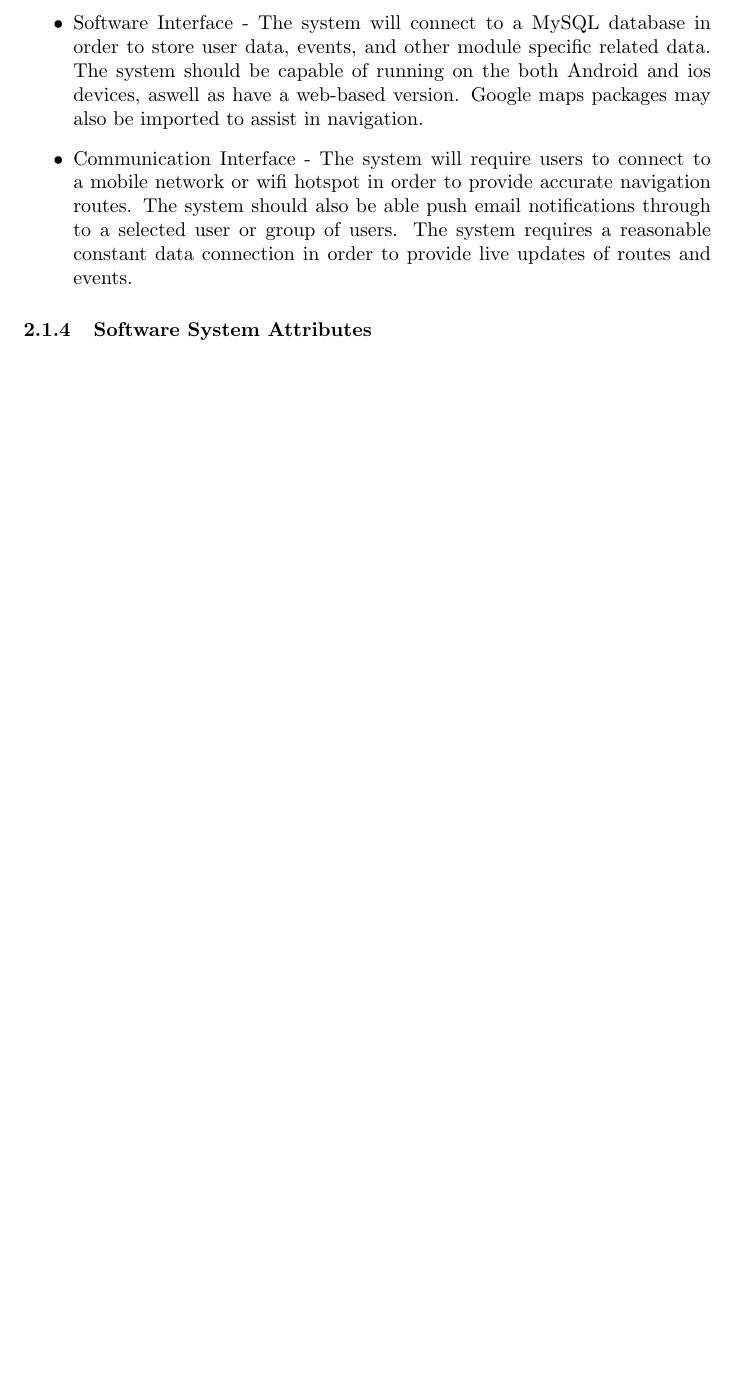
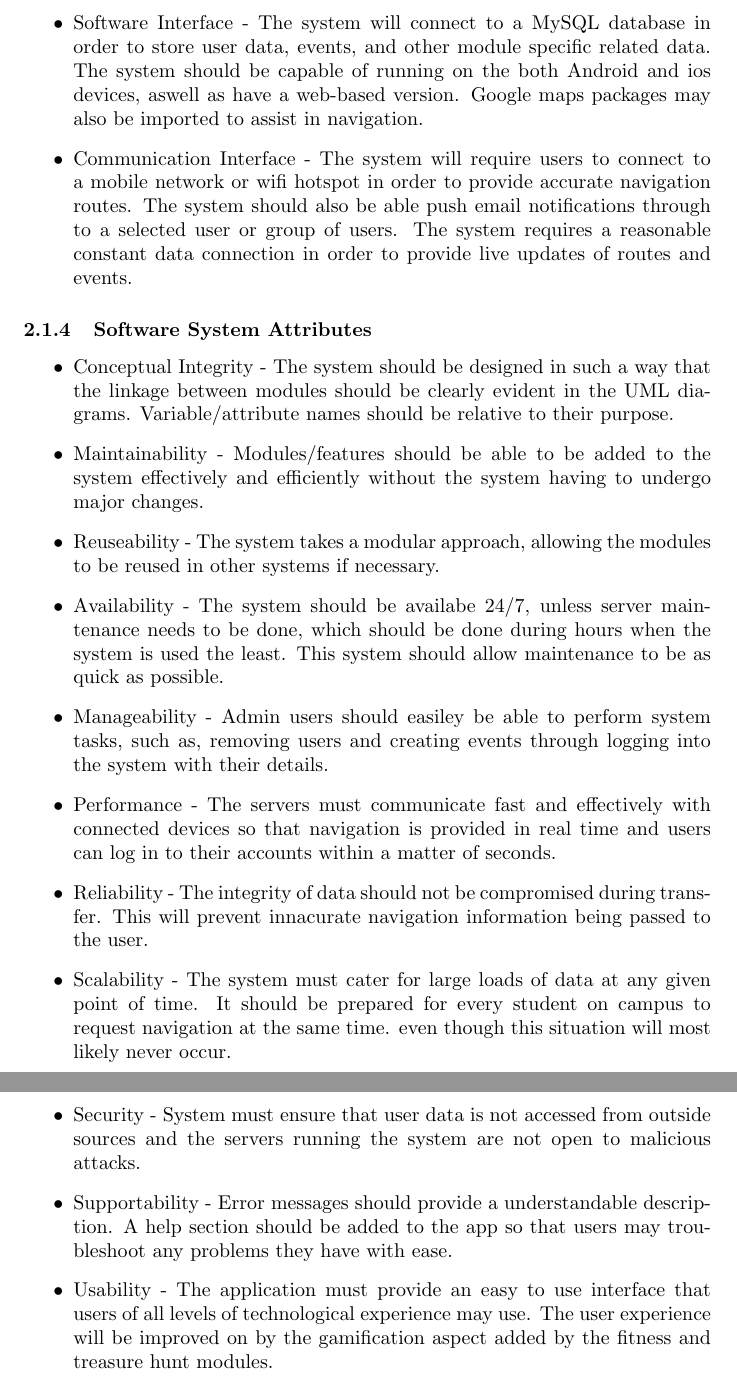
Before and after one commit to Quin10/COS_301_PHASE_2_TCL, a LaTeX document (main.tex): part of page 4 of 15 before the commit and two parts of pages 4 and 5 of 16 after it, the two joined at a grey line, cut so that both start at the same text, the shorter picture padded with empty space. Compiled offline with pdfLaTeX.

Commit message:
Software System Attributes Added

```diff
--- a/main.tex
+++ b/main.tex
@@ -108,6 +108,19 @@ The final objective is to create a NavUP mobile application as well as a web-bas
 \end{itemize}
 
 \subsubsection{Software System Attributes}
+\begin{itemize}
+\item Conceptual Integrity - The system should be designed in such a way that the linkage between modules should be clearly evident in the UML diagrams. Variable/attribute names should be relative to their purpose.
+\item Maintainability - Modules/features should be able to be added to the system effectively and efficiently without the system having to undergo major changes.
+\item Reuseability - The system takes a modular approach, allowing the modules to be reused in other systems if necessary.
+\item Availability - The system should be availabe 24/7, unless server maintenance needs to be done, which should be done during hours when the system is used the least. This system should allow maintenance to be as quick as possible.
+\item Manageability - Admin users should easiley be able to perform system tasks, such as, removing users and creating events through logging into the system with their details.
+\item Performance - The servers must communicate fast and effectively with connected devices so that navigation is provided in real time and users can log in to their accounts within a matter of seconds.
+\item Reliability - The integrity of data should not be compromised during transfer. This will prevent innacurate navigation information being passed to the user.
+\item Scalability - The system must cater for large loads of data at any given point of time. It should be prepared for every student on campus to request navigation at the same time. even though this situation will most likely never occur.
+\item Security - System must ensure that user data is not accessed from outside sources and the servers running the system are not open to malicious attacks.
+\item Supportability - Error messages should provide a understandable description. A help section should be added to the app so that users may troubleshoot any problems they have with ease.
+\item Usability - The application must provide an easy to use interface that users of all levels of technological experience may use. The user experience will be improved on by the gamification aspect added by the fitness and treasure hunt modules.
+\end{itemize}
 
 \pagebreak
 \subsection{Deployment Diagram}
```
